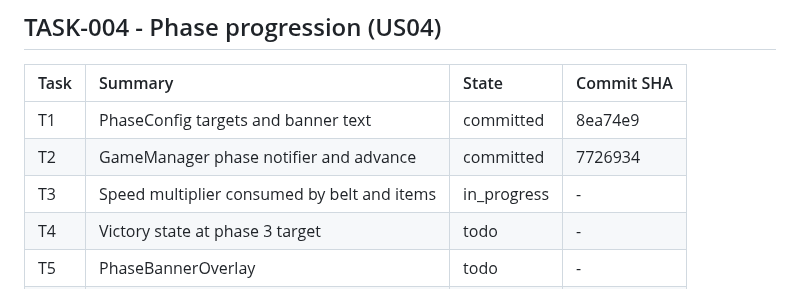
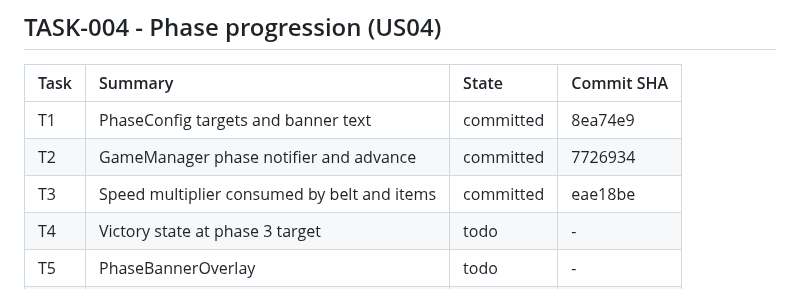
Before and after one commit to airamcmrosa/cauaLovesCandies, a Markdown page: .kiro/reference/implementation-index.md, the part around the change. GitHub-like rendering.

Commit message:
docs: Backfill TASK-004 T3 commit SHA
Co-Authored-By: Claude Sonnet 5.5 <noreply@anthropic.com>

```diff
--- a/.kiro/reference/implementation-index.md
+++ b/.kiro/reference/implementation-index.md
@@ -96,7 +96,7 @@ SHA as append-only history.
 | :--- | :--- | :--- | :--- |
 | T1 | PhaseConfig targets and banner text | committed | 8ea74e9 |
 | T2 | GameManager phase notifier and advance | committed | 7726934 |
-| T3 | Speed multiplier consumed by belt and items | in_progress | - |
+| T3 | Speed multiplier consumed by belt and items | committed | eae18be |
 | T4 | Victory state at phase 3 target | todo | - |
 | T5 | PhaseBannerOverlay | todo | - |
 | T6 | Overlay registration and restart reset | todo | - |
```
